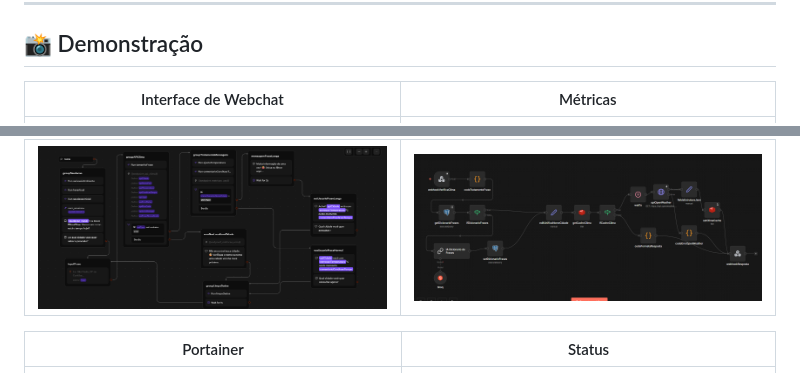
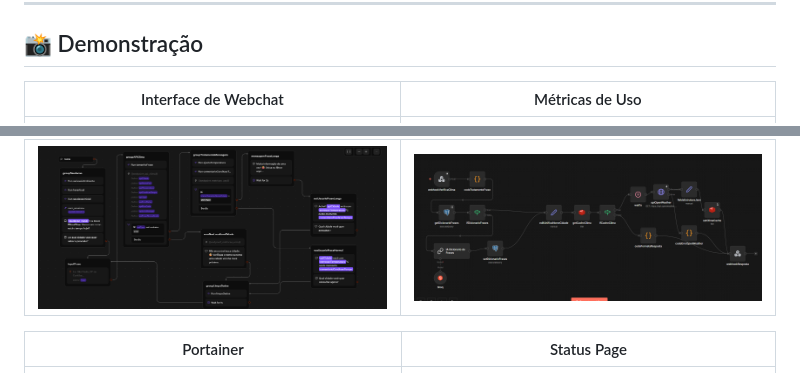
Before and after one commit to raphaelsette/chatbot-climaflow, a Markdown page: README.md, 2 parts joined by grey strips. Drawn GitHub-style.

```diff
--- a/README.md
+++ b/README.md
@@ -44,7 +44,7 @@ O **ClimaFlow** é uma solução de assistência meteorológica que une interfac
 
 ## 📸 Demonstração
 
-| Interface de Webchat | Métricas |
+| Interface de Webchat | Métricas de Uso |
 | :---: | :---: |
 | <img src="./src/img/chat.png" width="400px"> | <img src="./src/img/metricas.png" width="400px"> |
 
@@ -52,6 +52,6 @@ O **ClimaFlow** é uma solução de assistência meteorológica que une interfac
 | :---: | :---: |
 | <img src="./src/img/typebot-workflow.png" width="400px"> | <img src="./src/img/n8n-workflow.png" width="400px"> |
 
-| Portainer | Status |
+| Portainer | Status Page |
 | :---: | :---: |
 | <img src="./src/img/portainer.png" width="400px"> | <img src="./src/img/status.png" width="400px"> |
```
